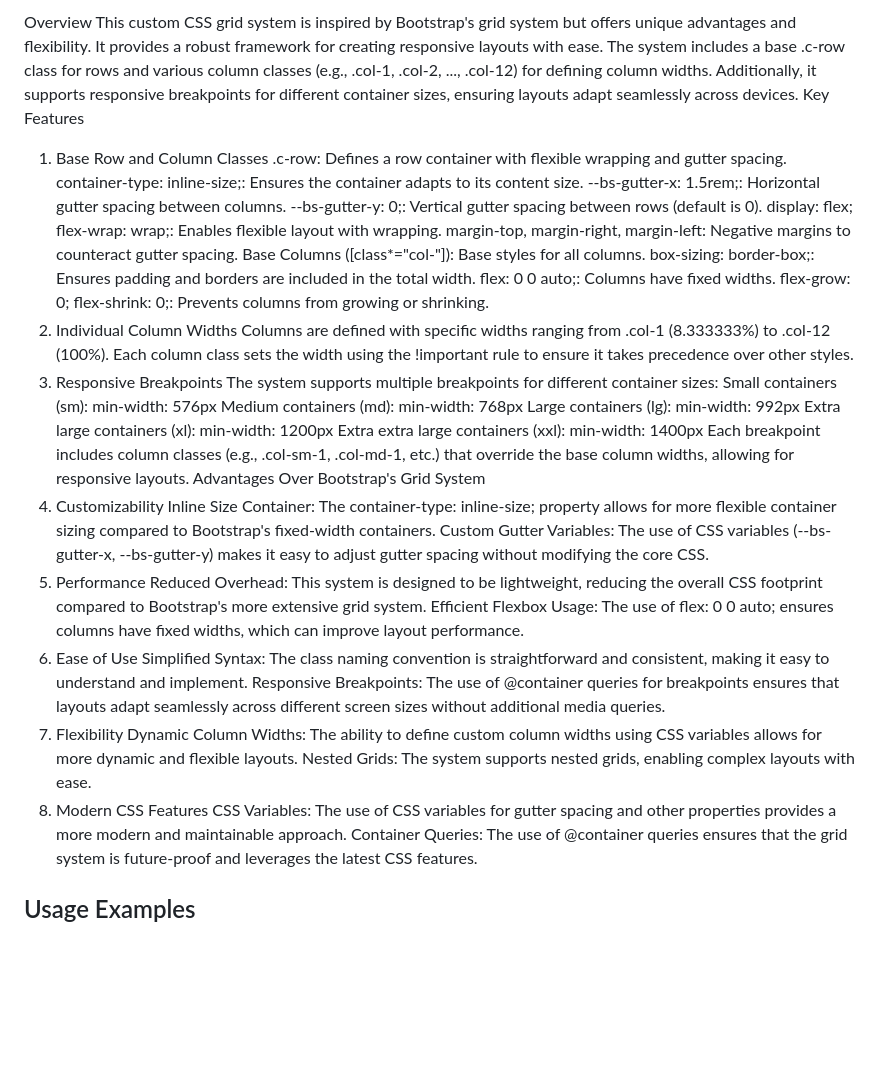
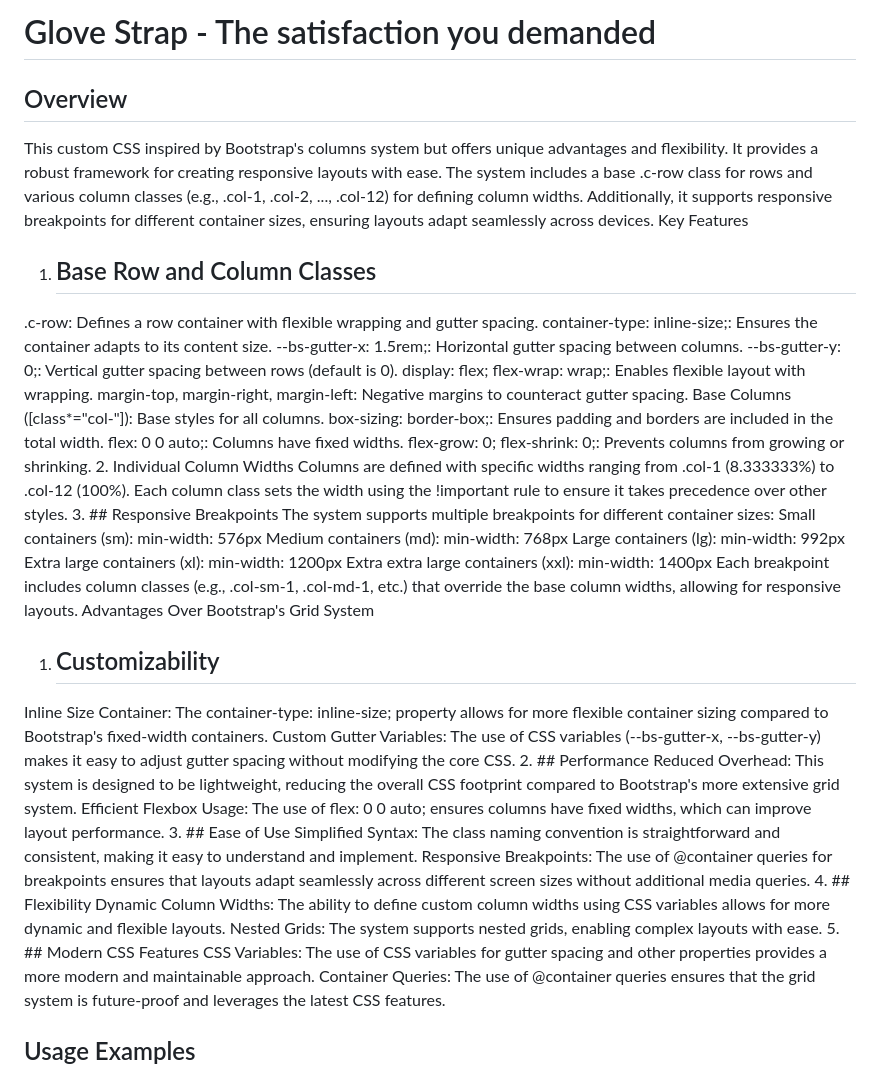
Before and after one commit to inextor/armstrap, a Markdown page: README.md, the part around the change. GitHub-like rendering; blank space fills up the shorter version.

```diff
--- a/README.md
+++ b/README.md
@@ -1,7 +1,10 @@
-Overview
-This custom CSS grid system is inspired by Bootstrap's grid system but offers unique advantages and flexibility. It provides a robust framework for creating responsive layouts with ease. The system includes a base .c-row class for rows and various column classes (e.g., .col-1, .col-2, ..., .col-12) for defining column widths. Additionally, it supports responsive breakpoints for different container sizes, ensuring layouts adapt seamlessly across devices.
+# Glove Strap - The satisfaction you demanded
+
+## Overview
+This custom CSS  inspired by Bootstrap's columns system but offers unique advantages and flexibility. It provides a robust framework for creating responsive layouts with ease. The system includes a base .c-row class for rows and various column classes (e.g., .col-1, .col-2, ..., .col-12) for defining column widths. Additionally, it supports responsive breakpoints for different container sizes, ensuring layouts adapt seamlessly across devices.
 Key Features
-1. Base Row and Column Classes
+
+1. ## Base Row and Column Classes
 .c-row: Defines a row container with flexible wrapping and gutter spacing.
 container-type: inline-size;: Ensures the container adapts to its content size.
 --bs-gutter-x: 1.5rem;: Horizontal gutter spacing between columns.
@@ -14,7 +17,7 @@ flex: 0 0 auto;: Columns have fixed widths.
 flex-grow: 0; flex-shrink: 0;: Prevents columns from growing or shrinking.
 2. Individual Column Widths
 Columns are defined with specific widths ranging from .col-1 (8.333333%) to .col-12 (100%). Each column class sets the width using the !important rule to ensure it takes precedence over other styles.
-3. Responsive Breakpoints
+3. ## Responsive Breakpoints
 The system supports multiple breakpoints for different container sizes:
 Small containers (sm): min-width: 576px
 Medium containers (md): min-width: 768px
@@ -23,19 +26,19 @@ Extra large containers (xl): min-width: 1200px
 Extra extra large containers (xxl): min-width: 1400px
 Each breakpoint includes column classes (e.g., .col-sm-1, .col-md-1, etc.) that override the base column widths, allowing for responsive layouts.
 Advantages Over Bootstrap's Grid System
-1. Customizability
+1. ## Customizability
 Inline Size Container: The container-type: inline-size; property allows for more flexible container sizing compared to Bootstrap's fixed-width containers.
 Custom Gutter Variables: The use of CSS variables (--bs-gutter-x, --bs-gutter-y) makes it easy to adjust gutter spacing without modifying the core CSS.
-2. Performance
+2. ## Performance
 Reduced Overhead: This system is designed to be lightweight, reducing the overall CSS footprint compared to Bootstrap's more extensive grid system.
 Efficient Flexbox Usage: The use of flex: 0 0 auto; ensures columns have fixed widths, which can improve layout performance.
-3. Ease of Use
+3. ## Ease of Use
 Simplified Syntax: The class naming convention is straightforward and consistent, making it easy to understand and implement.
 Responsive Breakpoints: The use of @container queries for breakpoints ensures that layouts adapt seamlessly across different screen sizes without additional media queries.
-4. Flexibility
+4. ## Flexibility
 Dynamic Column Widths: The ability to define custom column widths using CSS variables allows for more dynamic and flexible layouts.
 Nested Grids: The system supports nested grids, enabling complex layouts with ease.
-5. Modern CSS Features
+5. ## Modern CSS Features
 CSS Variables: The use of CSS variables for gutter spacing and other properties provides a more modern and maintainable approach.
 Container Queries: The use of @container queries ensures that the grid system is future-proof and leverages the latest CSS features.
 
```
